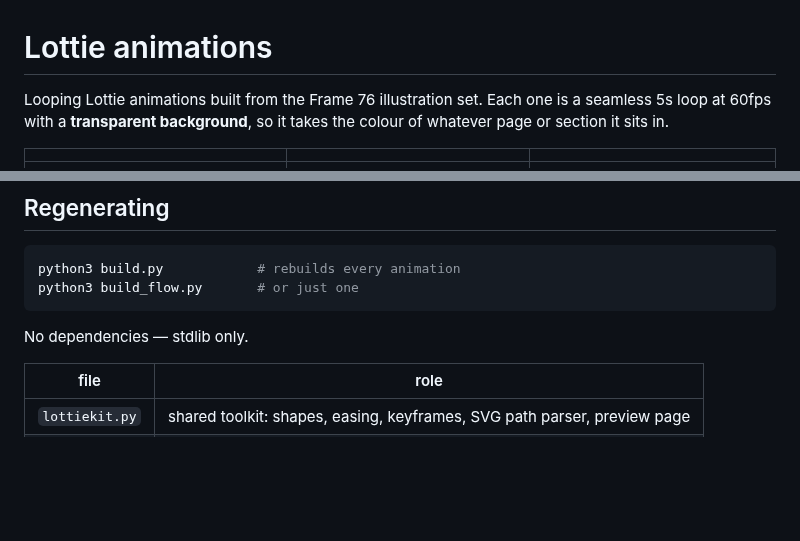
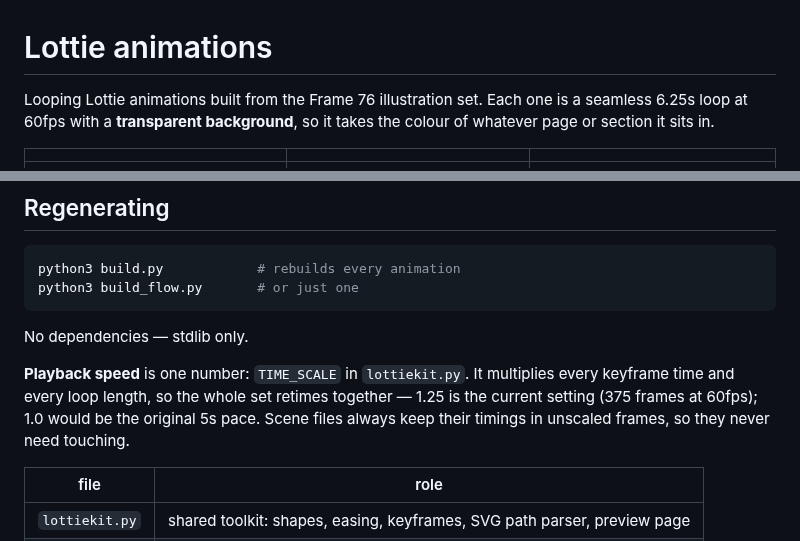
Before and after one commit to Shanny0/Shanny0, a Markdown page: lottie/README.md, 2 parts joined by grey strips. Drawn GitHub-style; blank space fills up the shorter version.

```diff
--- a/lottie/README.md
+++ b/lottie/README.md
@@ -1,8 +1,8 @@
 # Lottie animations
 
 Looping Lottie animations built from the Frame 76 illustration set. Each one is a seamless
-5s loop at 60fps with a **transparent background**, so it takes the colour of whatever page
-or section it sits in.
+6.25s loop at 60fps with a **transparent background**, so it takes the colour of whatever
+page or section it sits in.
 
 | | | |
 | --- | --- | --- |
@@ -68,6 +68,11 @@ python3 build_flow.py       # or just one
 
 No dependencies — stdlib only.
 
+**Playback speed** is one number: `TIME_SCALE` in `lottiekit.py`. It multiplies every
+keyframe time and every loop length, so the whole set retimes together — 1.25 is the current
+setting (375 frames at 60fps); 1.0 would be the original 5s pace. Scene files always keep
+their timings in unscaled frames, so they never need touching.
+
 | file | role |
 | --- | --- |
 | `lottiekit.py` | shared toolkit: shapes, easing, keyframes, SVG path parser, preview page |
```
Also changed, not shown: lottie/frame76-apps.gif, lottie/frame76-canvas.gif, lottie/frame76-editor.gif, lottie/frame76-flow.gif, lottie/frame76-window.gif, 14 other files.
